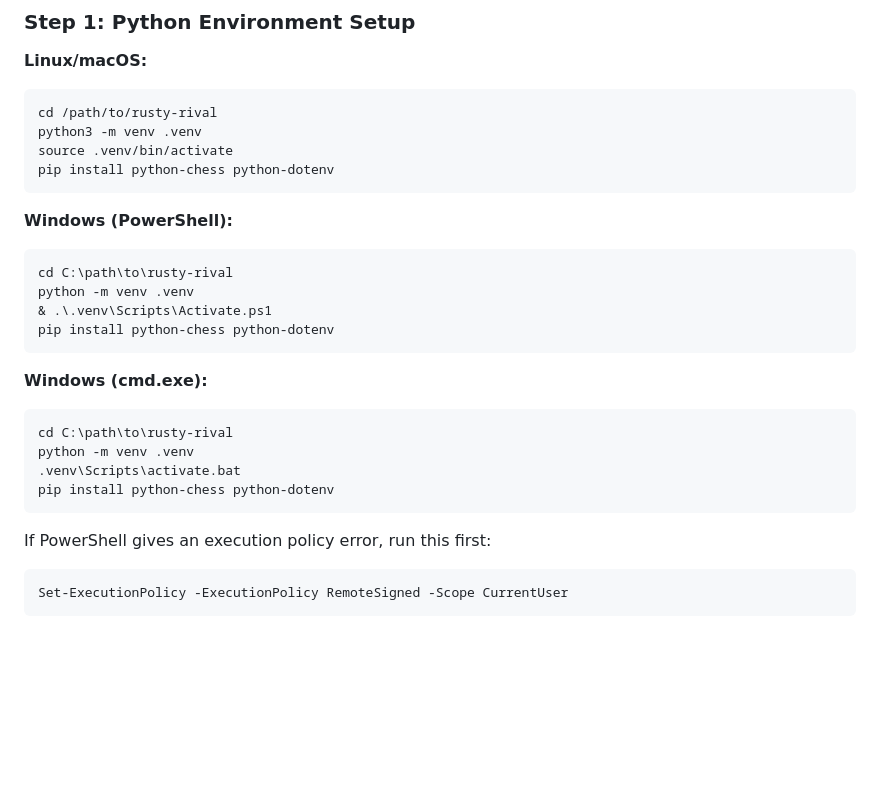
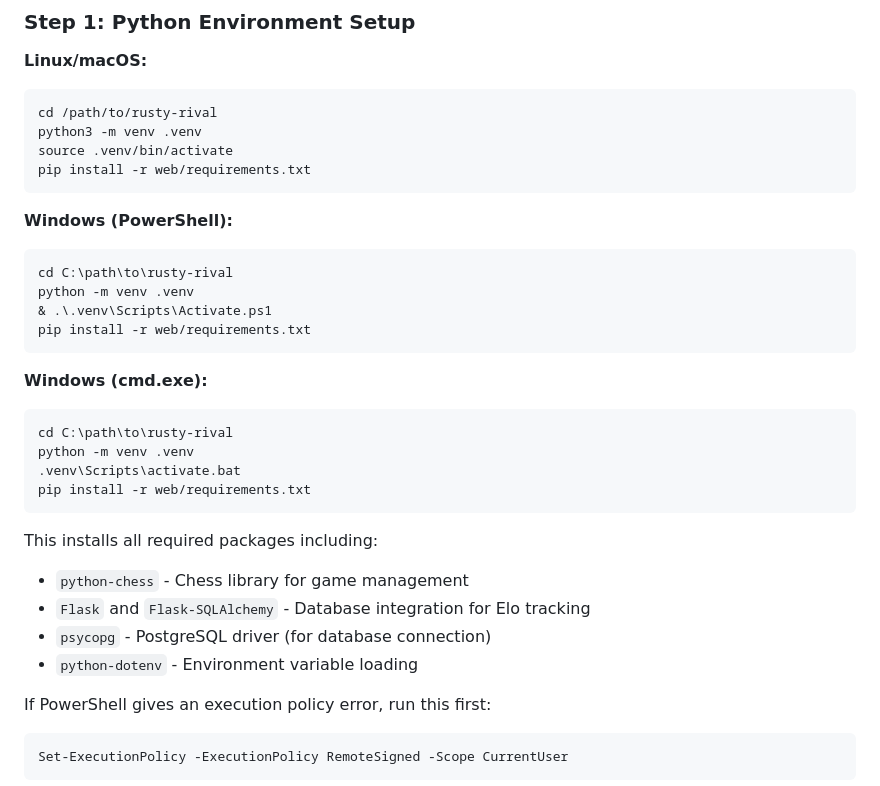
Before and after one commit to chris-moreton/rusty-rival, a Markdown page: COMPETE.md, the part around the change. Rendered like a GitHub page; blank space fills up the shorter version.

Commit message:
Use web/requirements.txt for Python dependencies in COMPETE.md
Ensures all required packages are installed including Flask-SQLAlchemy
for database integration.

````diff
--- a/COMPETE.md
+++ b/COMPETE.md
@@ -18,7 +18,7 @@ A comprehensive engine vs engine testing harness with Elo tracking, multiple com
 cd /path/to/rusty-rival
 python3 -m venv .venv
 source .venv/bin/activate
-pip install python-chess python-dotenv
+pip install -r web/requirements.txt
 ```
 
 **Windows (PowerShell):**
@@ -26,7 +26,7 @@ pip install python-chess python-dotenv
 cd C:\path\to\rusty-rival
 python -m venv .venv
 & .\.venv\Scripts\Activate.ps1
-pip install python-chess python-dotenv
+pip install -r web/requirements.txt
 ```
 
 **Windows (cmd.exe):**
@@ -34,8 +34,14 @@ pip install python-chess python-dotenv
 cd C:\path\to\rusty-rival
 python -m venv .venv
 .venv\Scripts\activate.bat
-pip install python-chess python-dotenv
+pip install -r web/requirements.txt
 ```
+
+This installs all required packages including:
+- `python-chess` - Chess library for game management
+- `Flask` and `Flask-SQLAlchemy` - Database integration for Elo tracking
+- `psycopg` - PostgreSQL driver (for database connection)
+- `python-dotenv` - Environment variable loading
 
 If PowerShell gives an execution policy error, run this first:
 ```powershell
````
